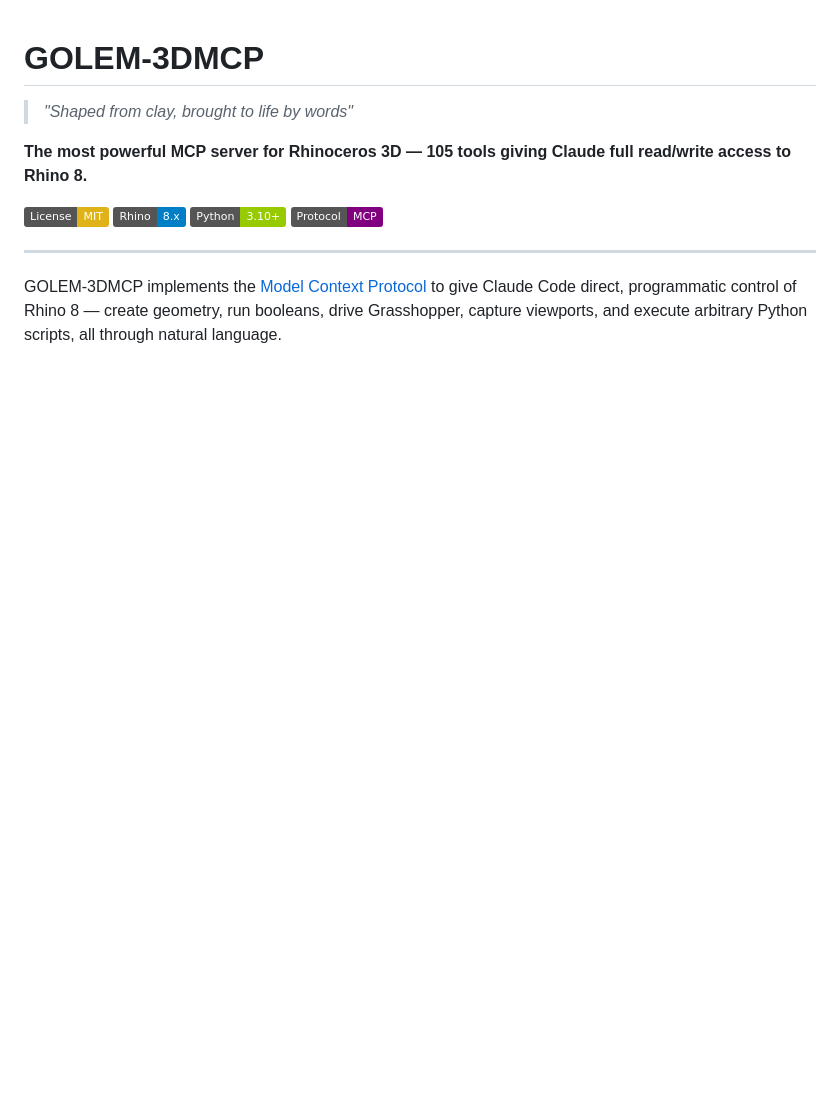
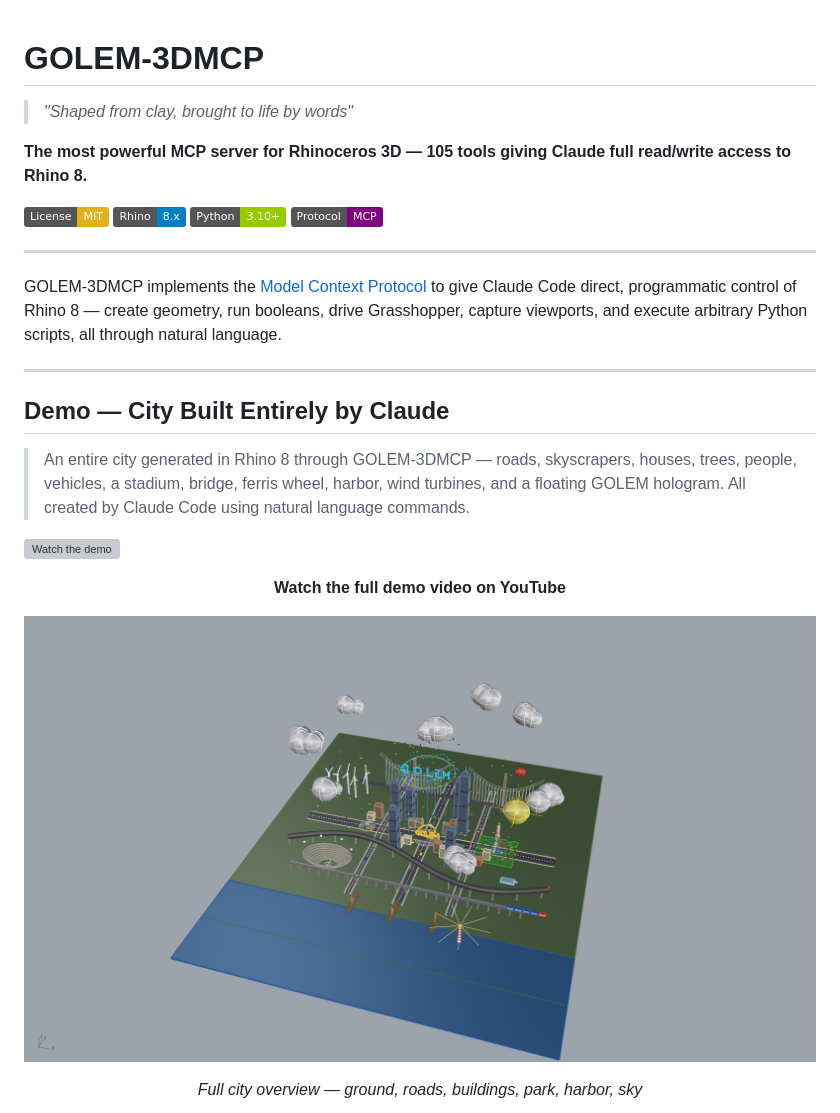
Before and after one commit to TheKingHippopotamus/GOLEM-3DMCP-Rhino-, a Markdown page: README.md, the part around the change printed below. Drawn GitHub-style; pictures changed too: screenshots/city_wide.png (added); badges without logos; blank space fills up the shorter version; grey boxes are pictures that could not be loaded.

```diff
--- a/README.md
+++ b/README.md
@@ -12,3 +12,18 @@
 ---
 
 GOLEM-3DMCP implements the [Model Context Protocol](https://modelcontextprotocol.io/) to give Claude Code direct, programmatic control of Rhino 8 — create geometry, run booleans, drive Grasshopper, capture viewports, and execute arbitrary Python scripts, all through natural language.
+
+---
+
+## Demo — City Built Entirely by Claude
+
+> An entire city generated in Rhino 8 through GOLEM-3DMCP — roads, skyscrapers, houses, trees, people, vehicles, a stadium, bridge, ferris wheel, harbor, wind turbines, and a floating GOLEM hologram. All created by Claude Code using natural language commands.
+
+[![Watch the demo](https://img.youtube.com/vi/GoWN9vGlWCs/maxresdefault.jpg)](https://youtu.be/GoWN9vGlWCs)
+<p align="center"><strong>Watch the full demo video on YouTube</strong></p>
+
+<p align="center">
+  <img src="screenshots/city_wide.png" alt="GOLEM City — Wide Overview" width="800"/>
+</p>
+<p align="center"><em>Full city overview — ground, roads, buildings, park, harbor, sky</em></p>
+
```
Also changed, not shown: other parts of README.md (+14 -0 lines), mcp_server/Screenshot 2026-03-20 at 18.33.06.png (added), screenshots/city_monument.png (added), screenshots/city_skyline.png (added), screenshots/city_street.png (added), 1 other file.
